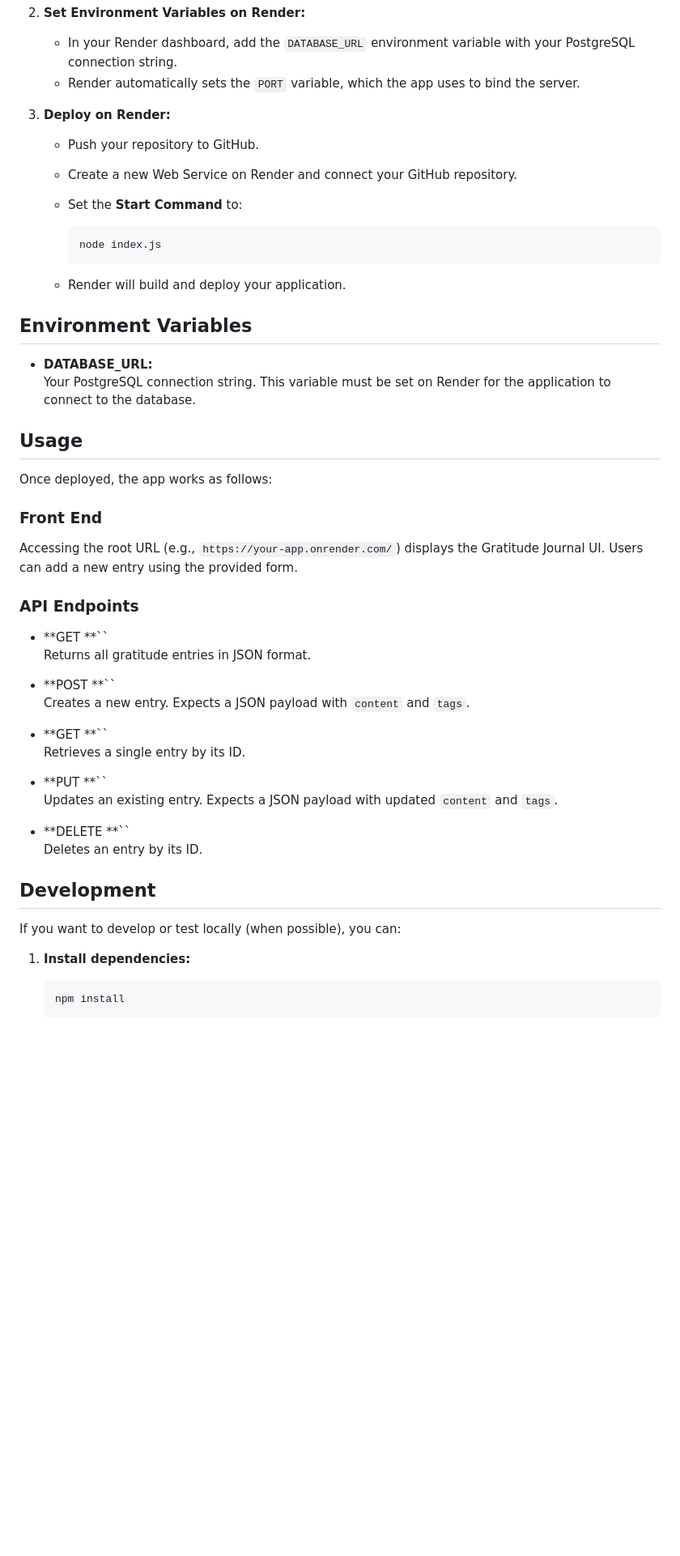
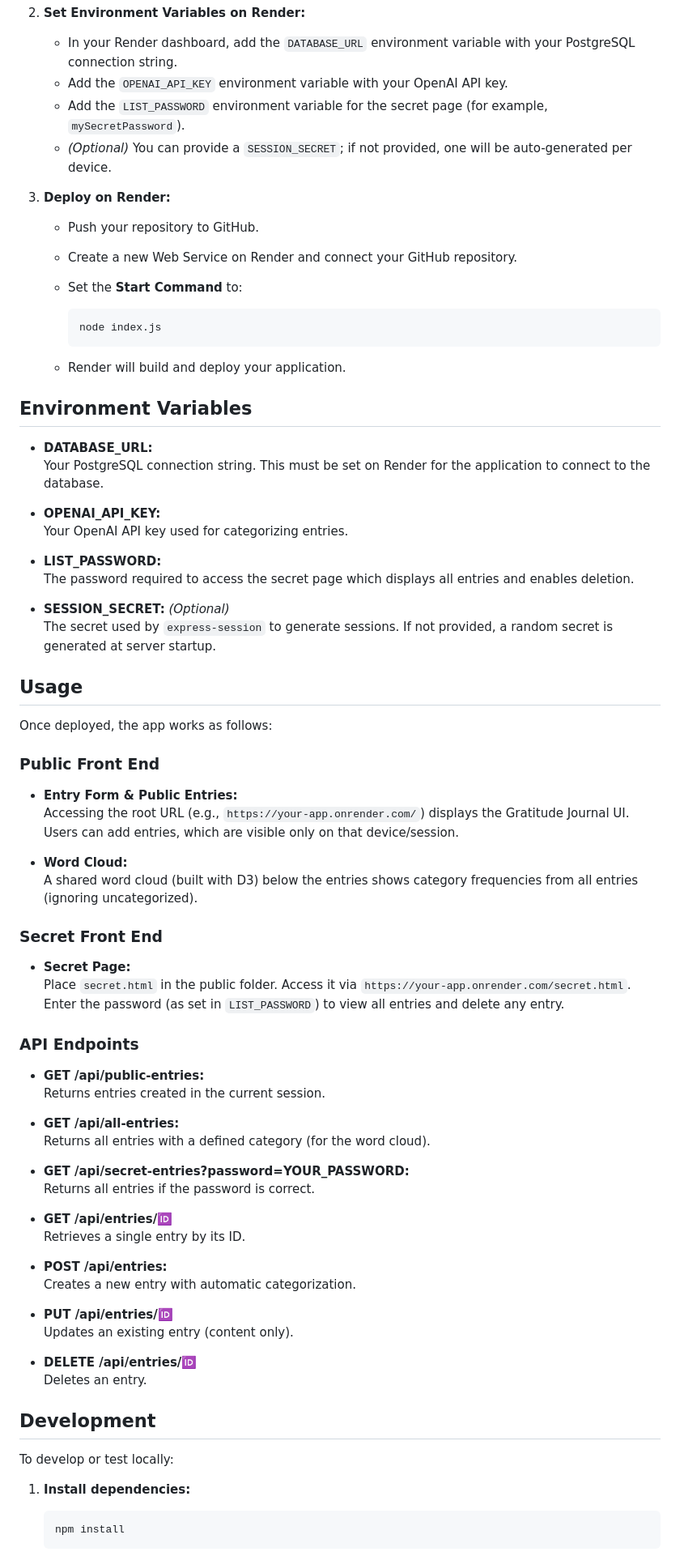
Before and after one commit to SLatz18/gratitude-app, a Markdown page: README.md, the part around one of its changes. Shown at 81% size. GitHub-like rendering; blank space fills up the shorter version.

````diff
--- a/README.md
+++ b/README.md
@@ -51,14 +63,14 @@ Since all testing and deployment are done on Render, follow these steps to deplo
 2. **Set Environment Variables on Render:**
 
    - In your Render dashboard, add the `DATABASE_URL` environment variable with your PostgreSQL connection string.
-   - Render automatically sets the `PORT` variable, which the app uses to bind the server.
+   - Add the `OPENAI_API_KEY` environment variable with your OpenAI API key.
+   - Add the `LIST_PASSWORD` environment variable for the secret page (for example, `mySecretPassword`).
+   - *(Optional)* You can provide a `SESSION_SECRET`; if not provided, one will be auto-generated per device.
 
 3. **Deploy on Render:**
 
    - Push your repository to GitHub.
-
    - Create a new Web Service on Render and connect your GitHub repository.
-
    - Set the **Start Command** to:
 
      ```bash
@@ -69,37 +81,62 @@ Since all testing and deployment are done on Render, follow these steps to deplo
 
 ## Environment Variables
 
-- **DATABASE\_URL:**\
-  Your PostgreSQL connection string. This variable must be set on Render for the application to connect to the database.
+- **DATABASE_URL:**
+  Your PostgreSQL connection string. This must be set on Render for the application to connect to the database.
+
+- **OPENAI_API_KEY:**
+  Your OpenAI API key used for categorizing entries.
+
+- **LIST_PASSWORD:**
+  The password required to access the secret page which displays all entries and enables deletion.
+
+- **SESSION_SECRET:** *(Optional)*
+  The secret used by `express-session` to generate sessions. If not provided, a random secret is generated at server startup.
 
 ## Usage
 
 Once deployed, the app works as follows:
 
-### Front End
+### Public Front End
 
-Accessing the root URL (e.g., `https://your-app.onrender.com/`) displays the Gratitude Journal UI. Users can add a new entry using the provided form.
+- **Entry Form & Public Entries:**
+  Accessing the root URL (e.g., `https://your-app.onrender.com/`) displays the Gratitude Journal UI. Users can add entries, which are visible only on that device/session.
+
+- **Word Cloud:**
+  A shared word cloud (built with D3) below the entries shows category frequencies from all entries (ignoring uncategorized).
+
+### Secret Front End
+
+- **Secret Page:**
+  Place `secret.html` in the public folder. Access it via `https://your-app.onrender.com/secret.html`.
+  Enter the password (as set in `LIST_PASSWORD`) to view all entries and delete any entry.
 
 ### API Endpoints
 
-- \*\*GET \*\*\`\`\
-  Returns all gratitude entries in JSON format.
+- **GET /api/public-entries:**
+  Returns entries created in the current session.
 
-- \*\*POST \*\*\`\`\
-  Creates a new entry. Expects a JSON payload with `content` and `tags`.
+- **GET /api/all-entries:**
+  Returns all entries with a defined category (for the word cloud).
 
-- \*\*GET \*\*\`\`\
+- **GET /api/secret-entries?password=YOUR_PASSWORD:**
+  Returns all entries if the password is correct.
+
+- **GET /api/entries/:id:**
   Retrieves a single entry by its ID.
 
-- \*\*PUT \*\*\`\`\
-  Updates an existing entry. Expects a JSON payload with updated `content` and `tags`.
+- **POST /api/entries:**
+  Creates a new entry with automatic categorization.
 
-- \*\*DELETE \*\*\`\`\
-  Deletes an entry by its ID.
+- **PUT /api/entries/:id:**
+  Updates an existing entry (content only).
+
+- **DELETE /api/entries/:id:**
+  Deletes an entry.
 
 ## Development
 
-If you want to develop or test locally (when possible), you can:
+To develop or test locally:
 
 1. **Install dependencies:**
 
````
Also changed, not shown: other parts of README.md (+24 -11 lines).
